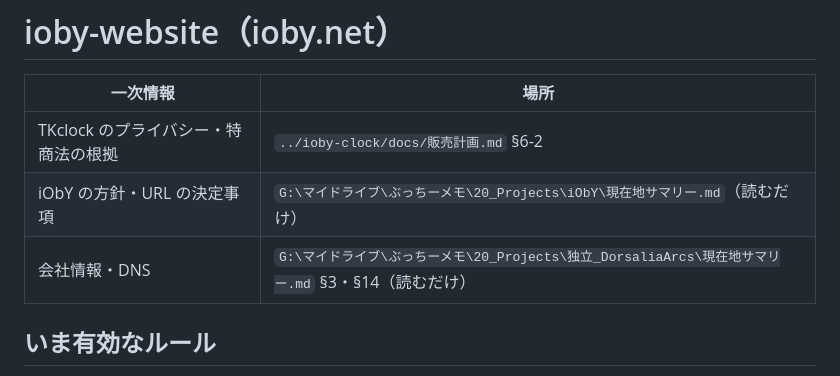
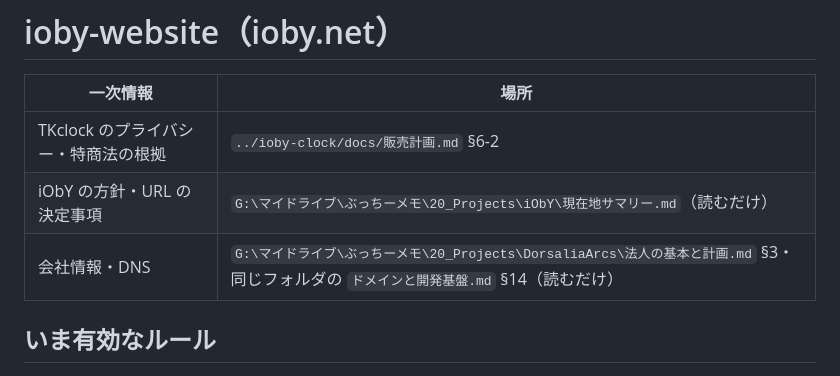
Before and after one commit to dorsalia-arcs/ioby-website, a Markdown page: CLAUDE.md, the part around the change. Drawn GitHub-style.

Commit message:
Point the site notes at the reorganized owner notes
Co-Authored-By: Claude Opus 5.5 <noreply@anthropic.com>

```diff
--- a/CLAUDE.md
+++ b/CLAUDE.md
@@ -4,7 +4,7 @@
 |---|---|
 | TKclock のプライバシー・特商法の根拠 | `../ioby-clock/docs/販売計画.md` §6-2 |
 | iObY の方針・URL の決定事項 | `G:\マイドライブ\ぶっちーメモ\20_Projects\iObY\現在地サマリー.md`（読むだけ） |
-| 会社情報・DNS | `G:\マイドライブ\ぶっちーメモ\20_Projects\独立_DorsaliaArcs\現在地サマリー.md` §3・§14（読むだけ） |
+| 会社情報・DNS | `G:\マイドライブ\ぶっちーメモ\20_Projects\DorsaliaArcs\法人の基本と計画.md` §3・同じフォルダの `ドメインと開発基盤.md` §14（読むだけ） |
 
 ## いま有効なルール
 
```
